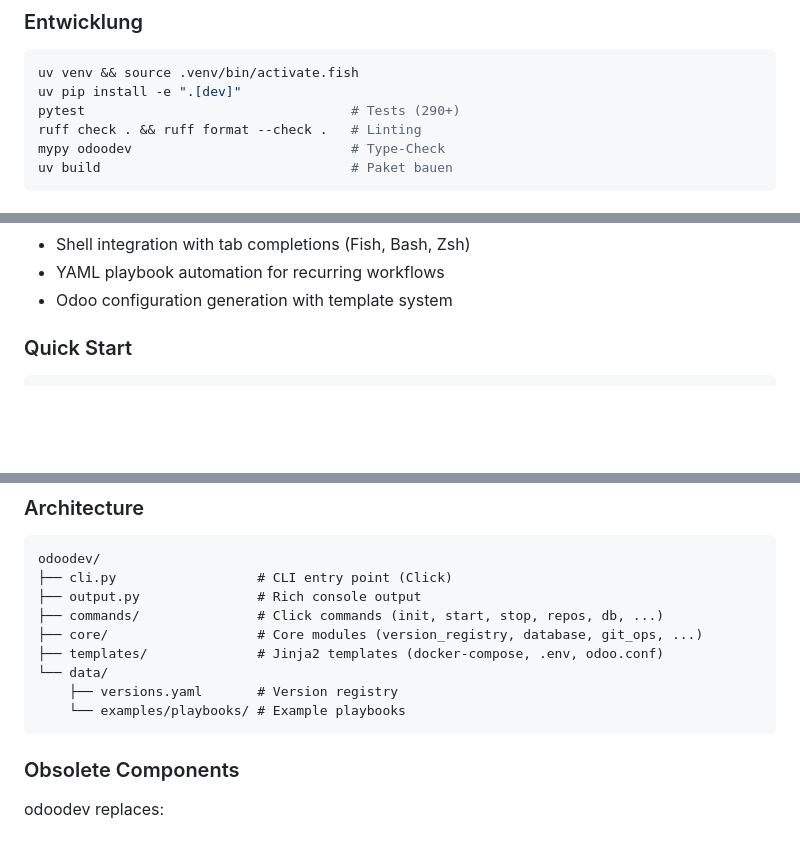
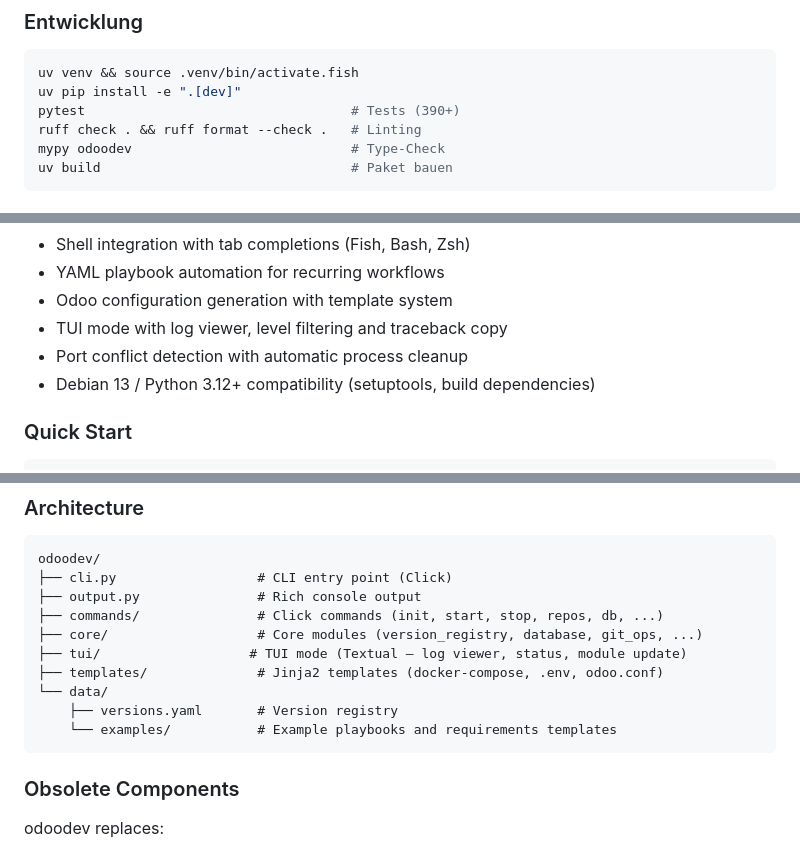
Before and after one commit to equitania/odoo-dev, a Markdown page: README.md, 3 parts joined by grey strips. Rendered like a GitHub page; blank space fills up the shorter version.

````diff
--- a/README.md
+++ b/README.md
@@ -145,7 +149,7 @@ odoodev ersetzt:
 ```bash
 uv venv && source .venv/bin/activate.fish
 uv pip install -e ".[dev]"
-pytest                                  # Tests (290+)
+pytest                                  # Tests (390+)
 ruff check . && ruff format --check .   # Linting
 mypy odoodev                            # Type-Check
 uv build                                # Paket bauen
@@ -179,6 +183,9 @@ uv build                                # Paket bauen
 - Shell integration with tab completions (Fish, Bash, Zsh)
 - YAML playbook automation for recurring workflows
 - Odoo configuration generation with template system
+- TUI mode with log viewer, level filtering and traceback copy
+- Port conflict detection with automatic process cleanup
+- Debian 13 / Python 3.12+ compatibility (setuptools, build dependencies)
 
 ### Quick Start
 
@@ -274,10 +281,11 @@ odoodev/
 ├── output.py               # Rich console output
 ├── commands/               # Click commands (init, start, stop, repos, db, ...)
 ├── core/                   # Core modules (version_registry, database, git_ops, ...)
+├── tui/                   # TUI mode (Textual — log viewer, status, module update)
 ├── templates/              # Jinja2 templates (docker-compose, .env, odoo.conf)
 └── data/
     ├── versions.yaml       # Version registry
-    └── examples/playbooks/ # Example playbooks
+    └── examples/           # Example playbooks and requirements templates
 ```
 
 ### Obsolete Components
````
Also changed, not shown: other parts of README.md (+8 -4 lines).
